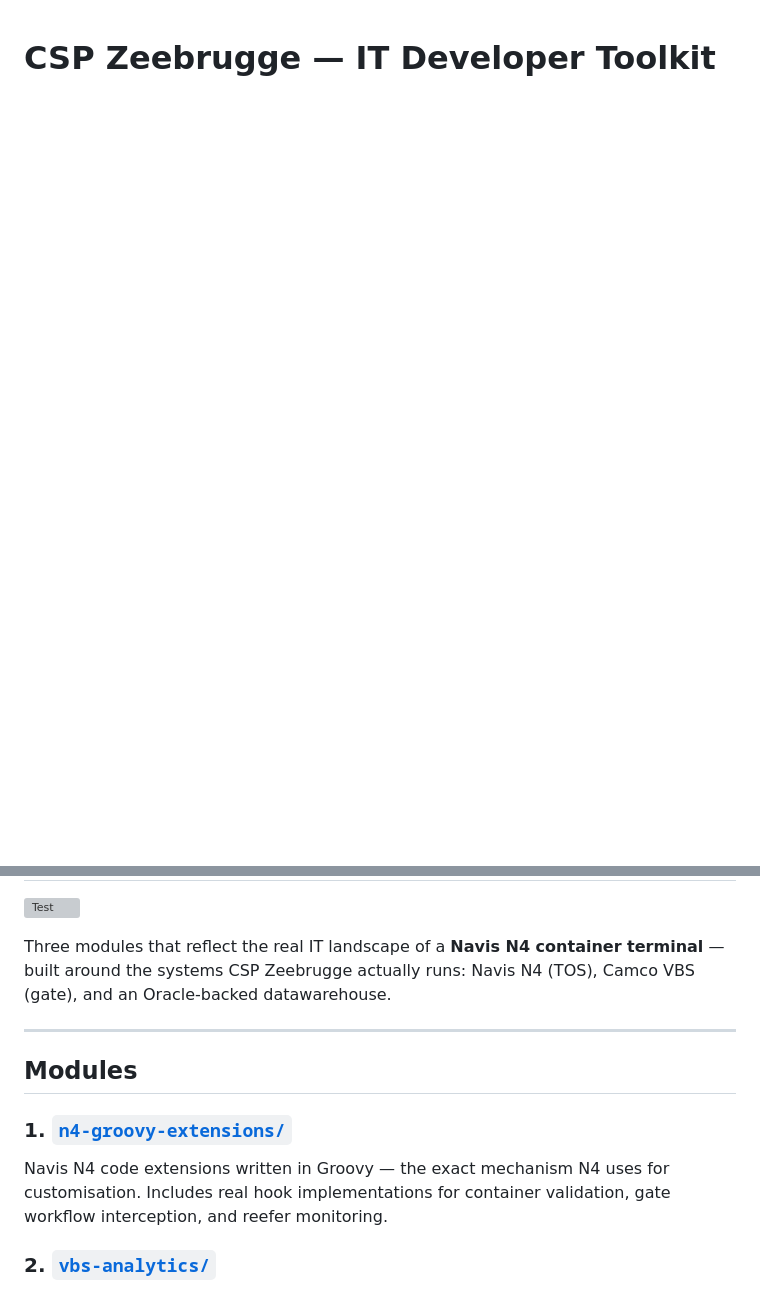
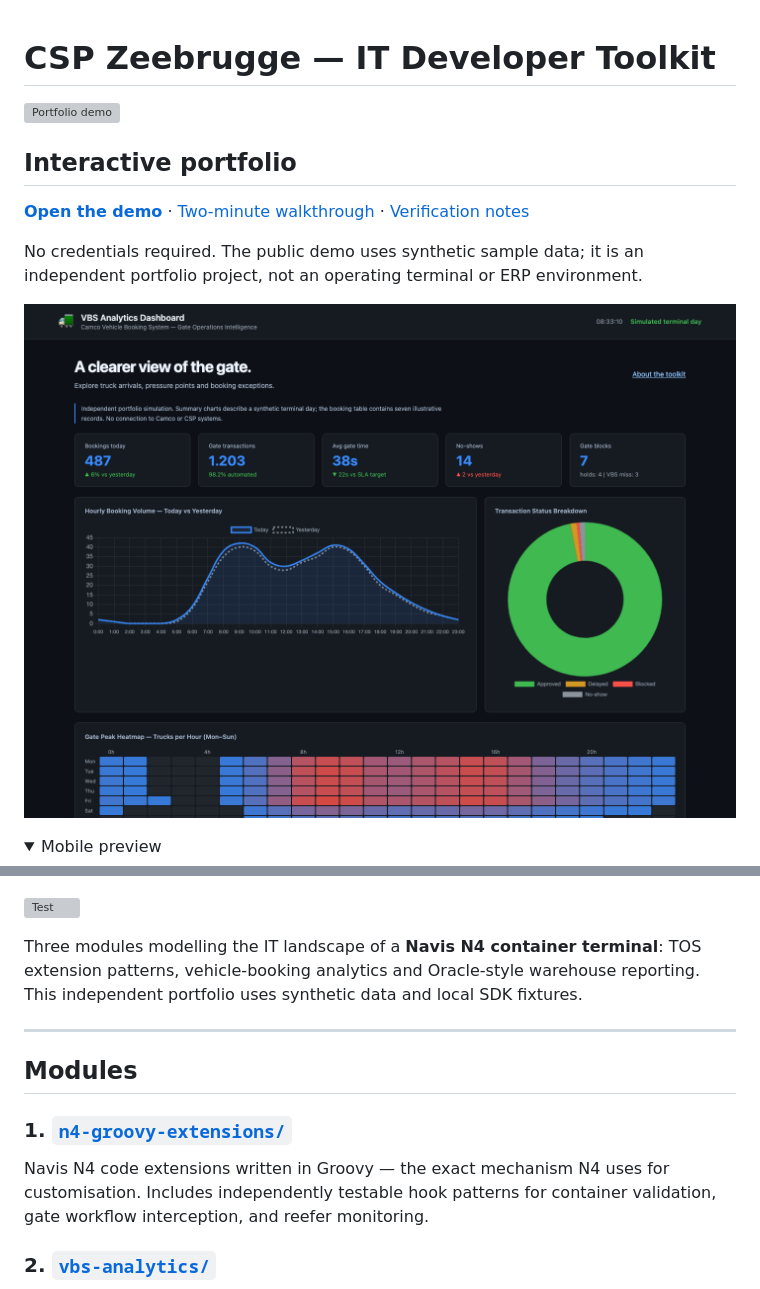
Before and after one commit to cunhafellipe/csp-zeebrugge-toolkit, a Markdown page: README.md, 2 parts joined by grey strips. Rendered like a GitHub page; pictures changed too: docs/screenshots/desktop.png (added); folded sections open; blank space fills up the shorter version; grey boxes are pictures that could not be loaded.

Commit message:
Add terminal toolkit showcase and repair and verify report generation

```diff
--- a/README.md
+++ b/README.md
@@ -1 +1,15 @@
 # CSP Zeebrugge — IT Developer Toolkit
+
+[![Portfolio demo](https://github.com/phlppgdfry/csp-zeebrugge-toolkit/actions/workflows/portfolio-pages.yml/badge.svg)](https://github.com/phlppgdfry/csp-zeebrugge-toolkit/actions/workflows/portfolio-pages.yml)
+
+## Interactive portfolio
+
+**[Open the demo](https://phlppgdfry.github.io/csp-zeebrugge-toolkit/)** · [Two-minute walkthrough](docs/PORTFOLIO.md) · [Verification notes](docs/VERIFICATION.md)
+
+No credentials required. The public demo uses synthetic sample data; it is an
+independent portfolio project, not an operating terminal or ERP environment.
+
+![Actual desktop demo](docs/screenshots/desktop.png)
+
+<details><summary>Mobile preview</summary>
+
@@ -2,14 +21,14 @@
 
 [![Test](https://github.com/phlppgdfry/csp-zeebrugge-toolkit/actions/workflows/ci.yml/badge.svg)](https://github.com/phlppgdfry/csp-zeebrugge-toolkit/actions/workflows/ci.yml)
 
-Three modules that reflect the real IT landscape of a **Navis N4 container terminal** — built around the systems CSP Zeebrugge actually runs: Navis N4 (TOS), Camco VBS (gate), and an Oracle-backed datawarehouse.
+Three modules modelling the IT landscape of a **Navis N4 container terminal**: TOS extension patterns, vehicle-booking analytics and Oracle-style warehouse reporting. This independent portfolio uses synthetic data and local SDK fixtures.
 
 ---
 
 ## Modules
 
 ### 1. [`n4-groovy-extensions/`](./n4-groovy-extensions/)
-Navis N4 code extensions written in Groovy — the exact mechanism N4 uses for customisation. Includes real hook implementations for container validation, gate workflow interception, and reefer monitoring.
+Navis N4 code extensions written in Groovy — the exact mechanism N4 uses for customisation. Includes independently testable hook patterns for container validation, gate workflow interception, and reefer monitoring.
 
 ### 2. [`vbs-analytics/`](./vbs-analytics/)
 Live browser dashboard for Camco VBS gate data: truck booking volumes, peak hour heatmap, gate transaction KPIs, and SLA tracking. Pure HTML/JS — open `index.html` and it runs.
```
Also changed, not shown: other parts of README.md (+5 -0 lines), docs/PORTFOLIO.md (added, +32 -0 lines), docs/VERIFICATION.md (added, +30 -0 lines), docs/screenshots/landing.png (added), docs/screenshots/mobile.png (added), 7 other files.
